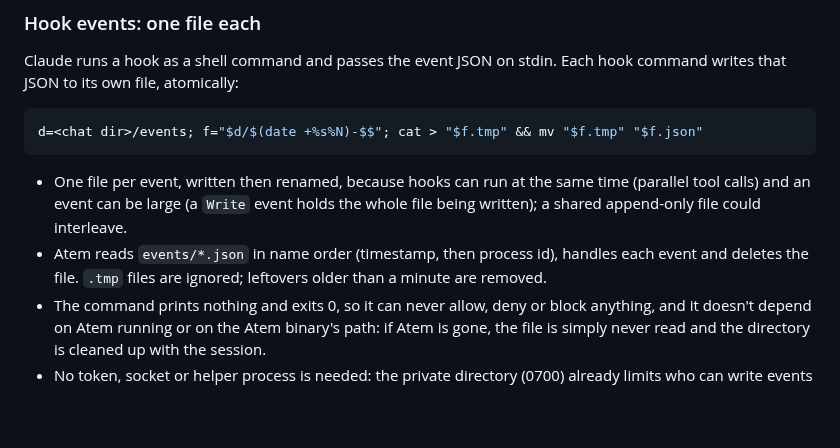
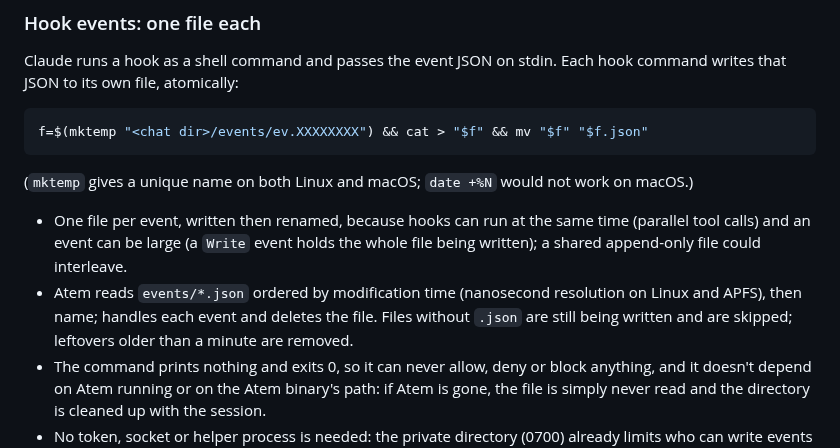
Before and after one commit to Agora-Build/Atem, a Markdown page: designs/agent-chat-host.md, the part around the change. Drawn GitHub-style; blank space fills up the shorter version.

Commit message:
docs(chat): portable event-file names (mktemp) and ordering (mtime)
🤖 Built with SMT <smt@agora.build>

````diff
--- a/designs/agent-chat-host.md
+++ b/designs/agent-chat-host.md
@@ -64,15 +64,19 @@ Claude runs a hook as a shell command and passes the event JSON on stdin. Each
 hook command writes that JSON to its own file, atomically:
 
 ```sh
-d=<chat dir>/events; f="$d/$(date +%s%N)-$$"; cat > "$f.tmp" && mv "$f.tmp" "$f.json"
+f=$(mktemp "<chat dir>/events/ev.XXXXXXXX") && cat > "$f" && mv "$f" "$f.json"
 ```
+
+(`mktemp` gives a unique name on both Linux and macOS; `date +%N` would not
+work on macOS.)
 
 - One file per event, written then renamed, because hooks can run at the same
   time (parallel tool calls) and an event can be large (a `Write` event holds
   the whole file being written); a shared append-only file could interleave.
-- Atem reads `events/*.json` in name order (timestamp, then process id),
-  handles each event and deletes the file. `.tmp` files are ignored; leftovers
-  older than a minute are removed.
+- Atem reads `events/*.json` ordered by modification time (nanosecond
+  resolution on Linux and APFS), then name; handles each event and deletes
+  the file. Files without `.json` are still being written and are skipped;
+  leftovers older than a minute are removed.
 - The command prints nothing and exits 0, so it can never allow, deny or block
   anything, and it doesn't depend on Atem running or on the Atem binary's
   path: if Atem is gone, the file is simply never read and the directory is
````
